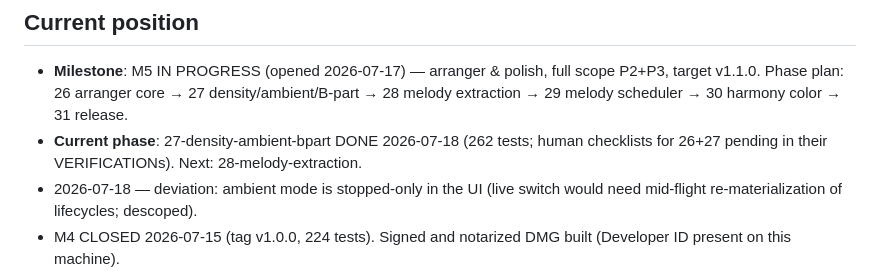
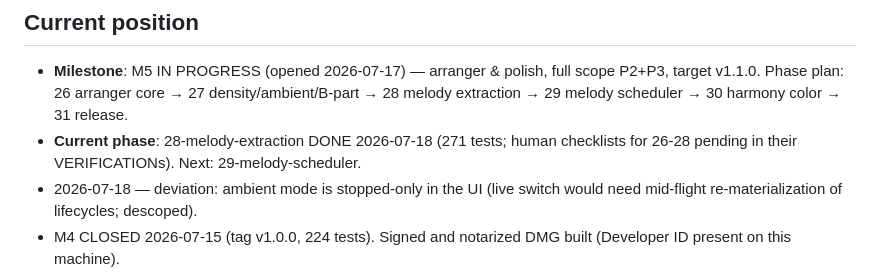
Before and after one commit to jiripisa/berlinan, a Markdown page: .planning/STATE.md, the part around the change. Drawn GitHub-style.

Commit message:
docs(planning): phase 28 verification + roadmap/state

```diff
--- a/.planning/STATE.md
+++ b/.planning/STATE.md
@@ -6,9 +6,9 @@
   full scope P2+P3, target v1.1.0. Phase plan: 26 arranger core →
   27 density/ambient/B-part → 28 melody extraction → 29 melody scheduler →
   30 harmony color → 31 release.
-- **Current phase**: 27-density-ambient-bpart DONE 2026-07-18 (262 tests;
-  human checklists for 26+27 pending in their VERIFICATIONs). Next:
-  28-melody-extraction.
+- **Current phase**: 28-melody-extraction DONE 2026-07-18 (271 tests;
+  human checklists for 26-28 pending in their VERIFICATIONs). Next:
+  29-melody-scheduler.
 - 2026-07-18 — deviation: ambient mode is stopped-only in the UI (live
   switch would need mid-flight re-materialization of lifecycles; descoped).
 - M4 CLOSED 2026-07-15 (tag v1.0.0, 224 tests). Signed and notarized DMG
```
Also changed, not shown: .planning/ROADMAP.md (+1 -1 lines), 1 other file.
